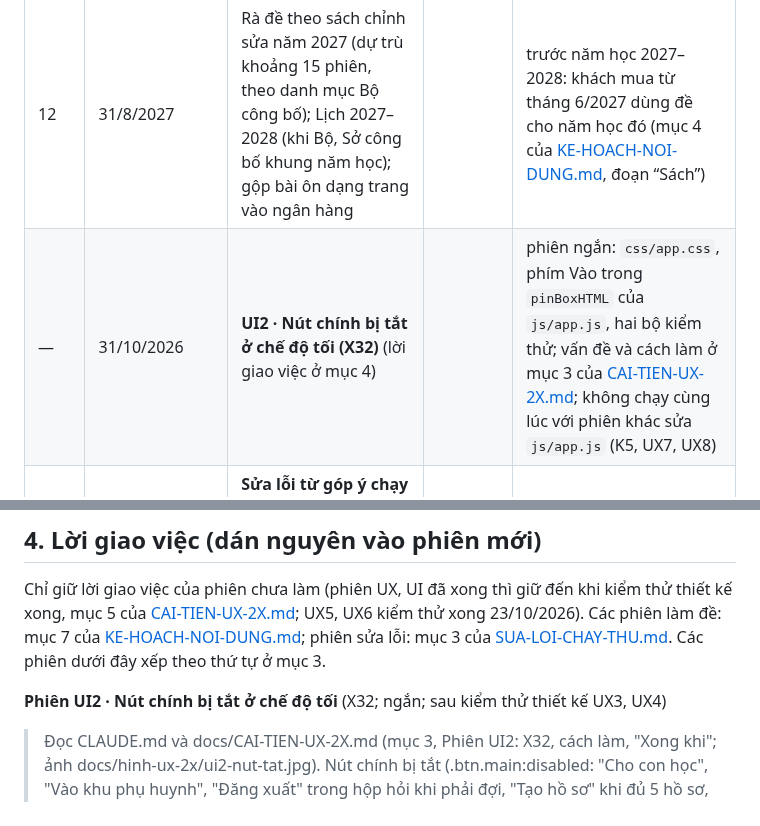
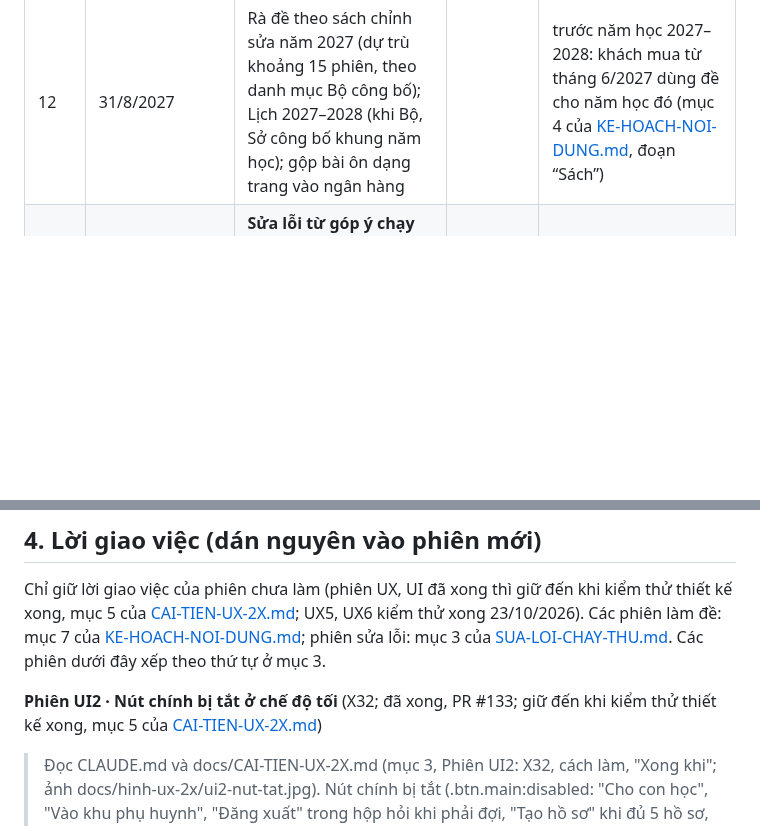
Before and after one commit to dunglnh/OnUp, a Markdown page: docs/KE-HOACH-PHAT-TRIEN-ONUP.md, 2 parts joined by grey strips. Drawn GitHub-style; blank space fills up the shorter version.

```diff
--- a/docs/KE-HOACH-PHAT-TRIEN-ONUP.md
+++ b/docs/KE-HOACH-PHAT-TRIEN-ONUP.md
@@ -177,7 +178,6 @@ Thứ tự các phiên:
 | 10 | 28/2/2027 | **G0 · Chuẩn bị dùng thử** → **B1 · Chuyển hosting sang Cloudflare Pages, repo riêng tư** | | trước khi mở dùng thử (đầu tháng 3/2027); lời giao việc ở mục 4 |
 | 11 | 31/5/2027 | **B2 · Đề trả phí lên máy chủ** → B4 (bớt tải dữ liệu) → **G1 · Kích hoạt gói, màn hình Nâng cấp** | B1 | trong thời gian dùng thử, xong trước khi mở bán (tháng 6/2027); lời giao việc ở mục 4, B4 ở [KE-HOACH-NOI-DUNG.md](KE-HOACH-NOI-DUNG.md) mục 5 |
 | 12 | 31/8/2027 | Rà đề theo sách chỉnh sửa năm 2027 (dự trù khoảng 15 phiên, theo danh mục Bộ công bố); Lịch 2027–2028 (khi Bộ, Sở công bố khung năm học); gộp bài ôn dạng trang vào ngân hàng | | trước năm học 2027–2028: khách mua từ tháng 6/2027 dùng đề cho năm học đó (mục 4 của [KE-HOACH-NOI-DUNG.md](KE-HOACH-NOI-DUNG.md), đoạn “Sách”) |
-| — | 31/10/2026 | **UI2 · Nút chính bị tắt ở chế độ tối (X32)** (lời giao việc ở mục 4) | | phiên ngắn: `css/app.css`, phím Vào trong `pinBoxHTML` của `js/app.js`, hai bộ kiểm thử; vấn đề và cách làm ở mục 3 của [CAI-TIEN-UX-2X.md](CAI-TIEN-UX-2X.md); không chạy cùng lúc với phiên khác sửa `js/app.js` (K5, UX7, UX8) |
 | — | khi có | **Sửa lỗi từ góp ý chạy thử**: QC ghi mã lỗi (tiếp theo L40) và lời giao việc phiên 9 + chữ cái ở [SUA-LOI-CHAY-THU.md](SUA-LOI-CHAY-THU.md) | | chen vào bất cứ lúc nào; gấp thì xếp vào bảng “Làm ngay” |
 
 Từ 22/10/2026 đến 28/2/2027 còn 255 phiên ở các dòng 0–5, 8–10 (232 phiên làm đề, 12 phiên dò sách DS1–DS12, N-IOE, 7 phiên rà soát, K5, G0, B1), cùng UX7, UX8, phiên sửa lỗi sau rà soát và phiên sửa ngắn “b” sau kiểm thử thiết kế nếu có: cần khoảng 2 phiên mỗi ngày, mọi ngày kể cả cuối tuần; Tết Nguyên đán (đầu tháng 2/2027) nghỉ thì làm bù trước Tết. Cột Hạn của các dòng làm đề là mốc kiểm tra theo nhịp đó (hạn theo kì thi của lớp 4, 6 ghi trong ngoặc); chậm hơn mốc quá một tuần thì làm theo cách lùi ở mục 4 của [KE-HOACH-NOI-DUNG.md](KE-HOACH-NOI-DUNG.md). Đề cuối kì I lớp 4 và 6 đã đủ (N6, PR #83), K4 đã xong (PR #84). Chất lượng đề quyết định có bán được hay không: phiên rà soát của mỗi khối không bỏ khi chậm, câu sai báo bằng nút trong app (R1), và bật khối nào thì chủ app mời vài gia đình có con học khối đó dùng thử ngay.
@@ -199,7 +199,7 @@ Không chạy cùng lúc hai phiên cùng sửa `js/app.js` hoặc `js/quiz.js`;
 
 Chỉ giữ lời giao việc của phiên chưa làm (phiên UX, UI đã xong thì giữ đến khi kiểm thử thiết kế xong, mục 5 của [CAI-TIEN-UX-2X.md](CAI-TIEN-UX-2X.md); UX5, UX6 kiểm thử xong 23/10/2026). Các phiên làm đề: mục 7 của [KE-HOACH-NOI-DUNG.md](KE-HOACH-NOI-DUNG.md); phiên sửa lỗi: mục 3 của [SUA-LOI-CHAY-THU.md](SUA-LOI-CHAY-THU.md). Các phiên dưới đây xếp theo thứ tự ở mục 3.
 
-**Phiên UI2 · Nút chính bị tắt ở chế độ tối** (X32; ngắn; sau kiểm thử thiết kế UX3, UX4)
+**Phiên UI2 · Nút chính bị tắt ở chế độ tối** (X32; đã xong, PR #133; giữ đến khi kiểm thử thiết kế xong, mục 5 của [CAI-TIEN-UX-2X.md](CAI-TIEN-UX-2X.md))
 > Đọc CLAUDE.md và docs/CAI-TIEN-UX-2X.md (mục 3, Phiên UI2: X32, cách làm, "Xong khi"; ảnh docs/hinh-ux-2x/ui2-nut-tat.jpg). Nút chính bị tắt (.btn.main:disabled: "Cho con học", "Vào khu phụ huynh", "Đăng xuất" trong hộp hỏi khi phải đợi, "Tạo hồ sơ" khi đủ 5 hồ sơ, "Chuyển dữ liệu máy này lên đám mây") và phím Vào của bàn phím PIN khi bị tắt: nền --line, chữ --muted, không làm mờ, ở cả sáng và tối. Phím Vào bỏ style viết thẳng trong pinBoxHTML (js/app.js), dùng một lớp trong css/app.css. Nút khác giữ opacity .45. Không đổi cách bật, tắt nút. Thêm kiểm tra vào tests/e2e.js (bước UX4, lúc phải đợi) và tests/supabase/cloud-e2e.js (UX3, "Cho con học" khi chưa có hồ sơ con), ở cả sáng và tối. Chạy hai bộ kiểm thử đến khi in OK, chép lại ảnh 360px sáng/tối ghi ở "Xong khi", chỉ tự rà soát một vòng, rồi mở Pull Request kèm ảnh trước và sau.
 
 **Phiên UX7 · Quản lí đề** (sau UX2)
```
Also changed, not shown: other parts of docs/KE-HOACH-PHAT-TRIEN-ONUP.md (+2 -1 lines), docs/CAI-TIEN-UX-2X.md (+3 -1 lines).
